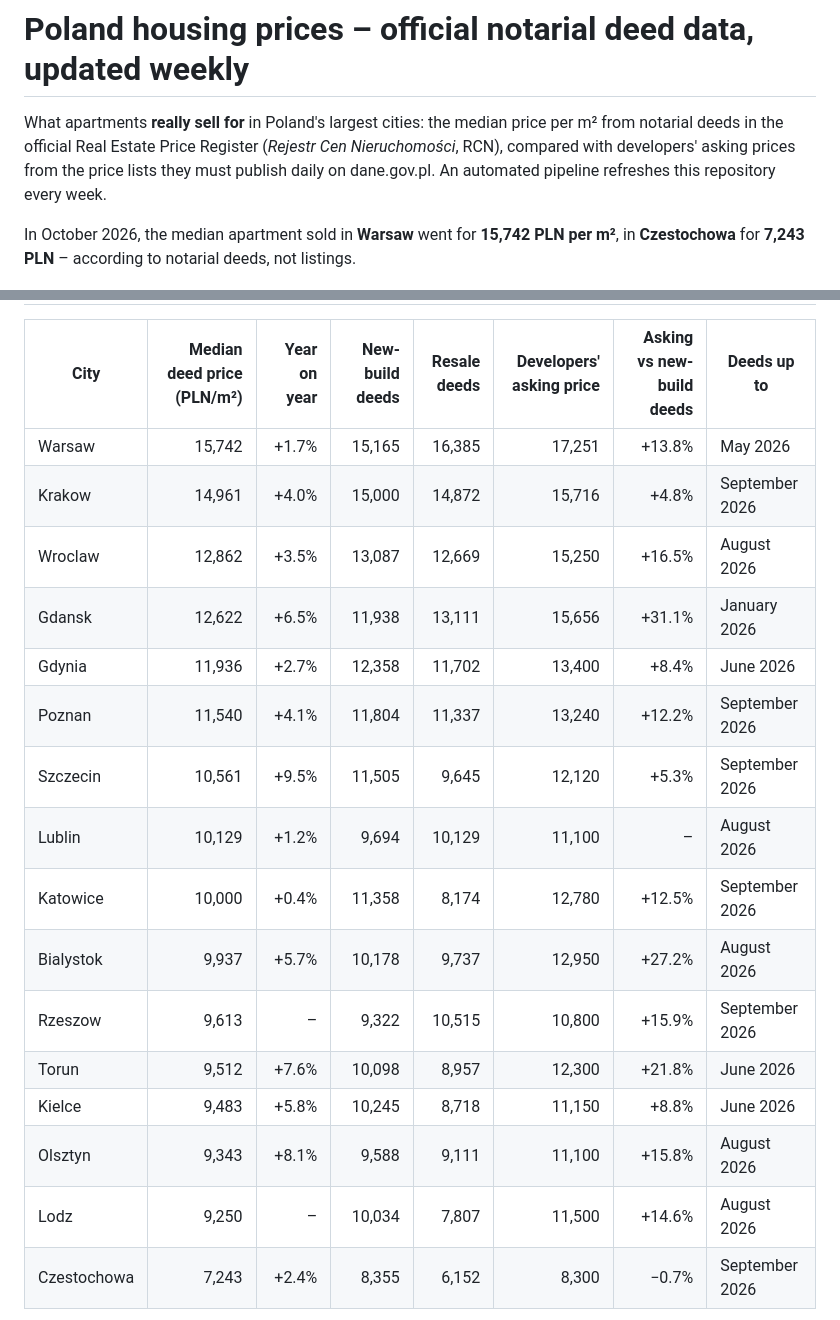
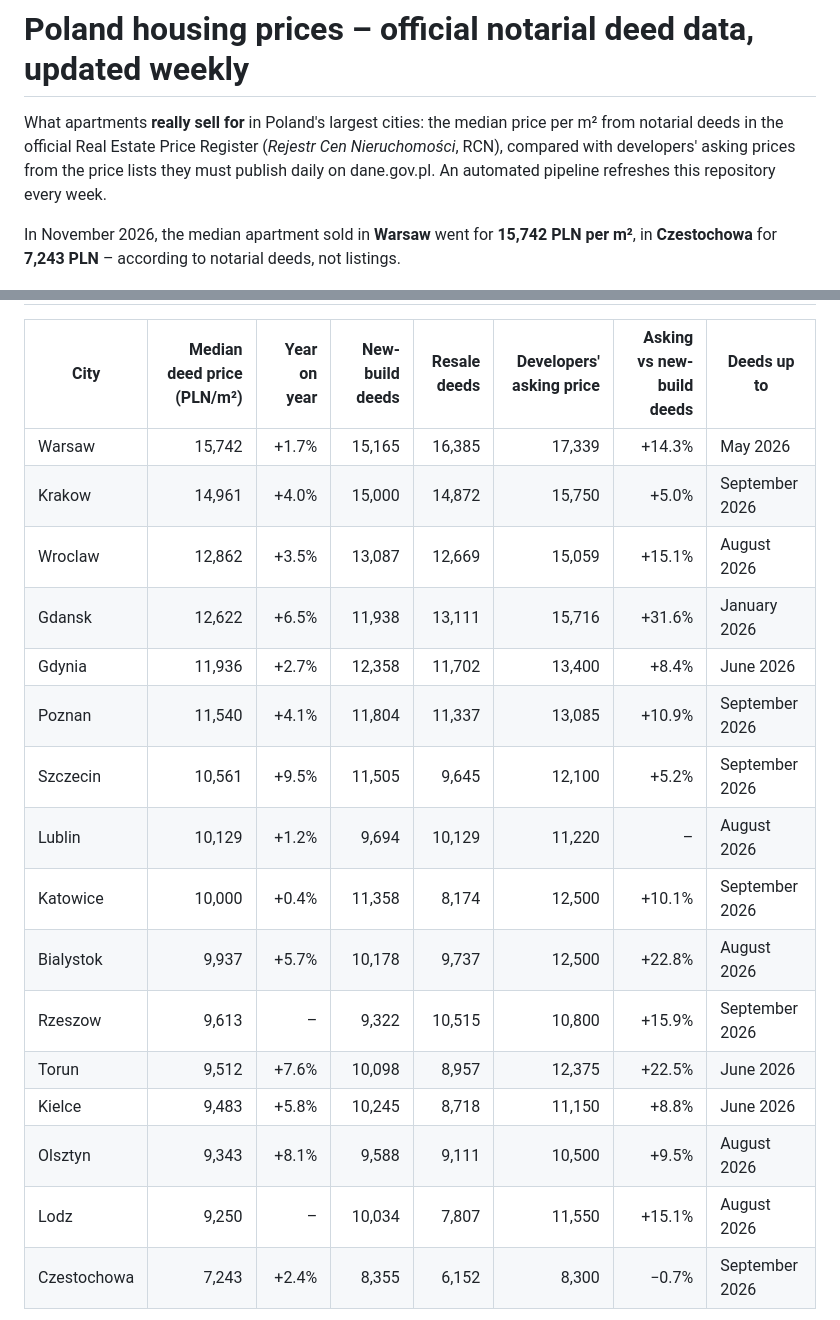
Before and after one commit to yngzty4229-art/poland-housing-prices, a Markdown page: README.md, 2 parts joined by grey strips. Rendered like a GitHub page.

Commit message:
Weekly update 2026-11-02

```diff
--- a/README.md
+++ b/README.md
@@ -2,7 +2,7 @@
 
 What apartments **really sell for** in Poland's largest cities: the median price per m² from notarial deeds in the official Real Estate Price Register (*Rejestr Cen Nieruchomości*, RCN), compared with developers' asking prices from the price lists they must publish daily on dane.gov.pl. An automated pipeline refreshes this repository every week.
 
-In October 2026, the median apartment sold in **Warsaw** went for **15,742 PLN per m²**, in **Czestochowa** for **7,243 PLN** – according to notarial deeds, not listings.
+In November 2026, the median apartment sold in **Warsaw** went for **15,742 PLN per m²**, in **Czestochowa** for **7,243 PLN** – according to notarial deeds, not listings.
 
 ![Map: median apartment price per m² in notarial deeds](maps/prices.png)
 
@@ -10,21 +10,21 @@ In October 2026, the median apartment sold in **Warsaw** went for **15,742 PLN p
 
 | City | Median deed price (PLN/m²) | Year on year | New-build deeds | Resale deeds | Developers' asking price | Asking vs new-build deeds | Deeds up to |
 |---|---:|---:|---:|---:|---:|---:|---|
-| Warsaw | 15,742 | +1.7% | 15,165 | 16,385 | 17,251 | +13.8% | May 2026 |
-| Krakow | 14,961 | +4.0% | 15,000 | 14,872 | 15,716 | +4.8% | September 2026 |
-| Wroclaw | 12,862 | +3.5% | 13,087 | 12,669 | 15,250 | +16.5% | August 2026 |
-| Gdansk | 12,622 | +6.5% | 11,938 | 13,111 | 15,656 | +31.1% | January 2026 |
+| Warsaw | 15,742 | +1.7% | 15,165 | 16,385 | 17,339 | +14.3% | May 2026 |
+| Krakow | 14,961 | +4.0% | 15,000 | 14,872 | 15,750 | +5.0% | September 2026 |
+| Wroclaw | 12,862 | +3.5% | 13,087 | 12,669 | 15,059 | +15.1% | August 2026 |
+| Gdansk | 12,622 | +6.5% | 11,938 | 13,111 | 15,716 | +31.6% | January 2026 |
 | Gdynia | 11,936 | +2.7% | 12,358 | 11,702 | 13,400 | +8.4% | June 2026 |
-| Poznan | 11,540 | +4.1% | 11,804 | 11,337 | 13,240 | +12.2% | September 2026 |
-| Szczecin | 10,561 | +9.5% | 11,505 | 9,645 | 12,120 | +5.3% | September 2026 |
-| Lublin | 10,129 | +1.2% | 9,694 | 10,129 | 11,100 | – | August 2026 |
-| Katowice | 10,000 | +0.4% | 11,358 | 8,174 | 12,780 | +12.5% | September 2026 |
-| Bialystok | 9,937 | +5.7% | 10,178 | 9,737 | 12,950 | +27.2% | August 2026 |
+| Poznan | 11,540 | +4.1% | 11,804 | 11,337 | 13,085 | +10.9% | September 2026 |
+| Szczecin | 10,561 | +9.5% | 11,505 | 9,645 | 12,100 | +5.2% | September 2026 |
+| Lublin | 10,129 | +1.2% | 9,694 | 10,129 | 11,220 | – | August 2026 |
+| Katowice | 10,000 | +0.4% | 11,358 | 8,174 | 12,500 | +10.1% | September 2026 |
+| Bialystok | 9,937 | +5.7% | 10,178 | 9,737 | 12,500 | +22.8% | August 2026 |
 | Rzeszow | 9,613 | – | 9,322 | 10,515 | 10,800 | +15.9% | September 2026 |
-| Torun | 9,512 | +7.6% | 10,098 | 8,957 | 12,300 | +21.8% | June 2026 |
+| Torun | 9,512 | +7.6% | 10,098 | 8,957 | 12,375 | +22.5% | June 2026 |
 | Kielce | 9,483 | +5.8% | 10,245 | 8,718 | 11,150 | +8.8% | June 2026 |
-| Olsztyn | 9,343 | +8.1% | 9,588 | 9,111 | 11,100 | +15.8% | August 2026 |
-| Lodz | 9,250 | – | 10,034 | 7,807 | 11,500 | +14.6% | August 2026 |
+| Olsztyn | 9,343 | +8.1% | 9,588 | 9,111 | 10,500 | +9.5% | August 2026 |
+| Lodz | 9,250 | – | 10,034 | 7,807 | 11,550 | +15.1% | August 2026 |
 | Czestochowa | 7,243 | +2.4% | 8,355 | 6,152 | 8,300 | −0.7% | September 2026 |
 
 ![Map: developers' asking prices vs new-build deeds](maps/gap.png)
```
Also changed, not shown: other parts of README.md (+1 -1 lines).
